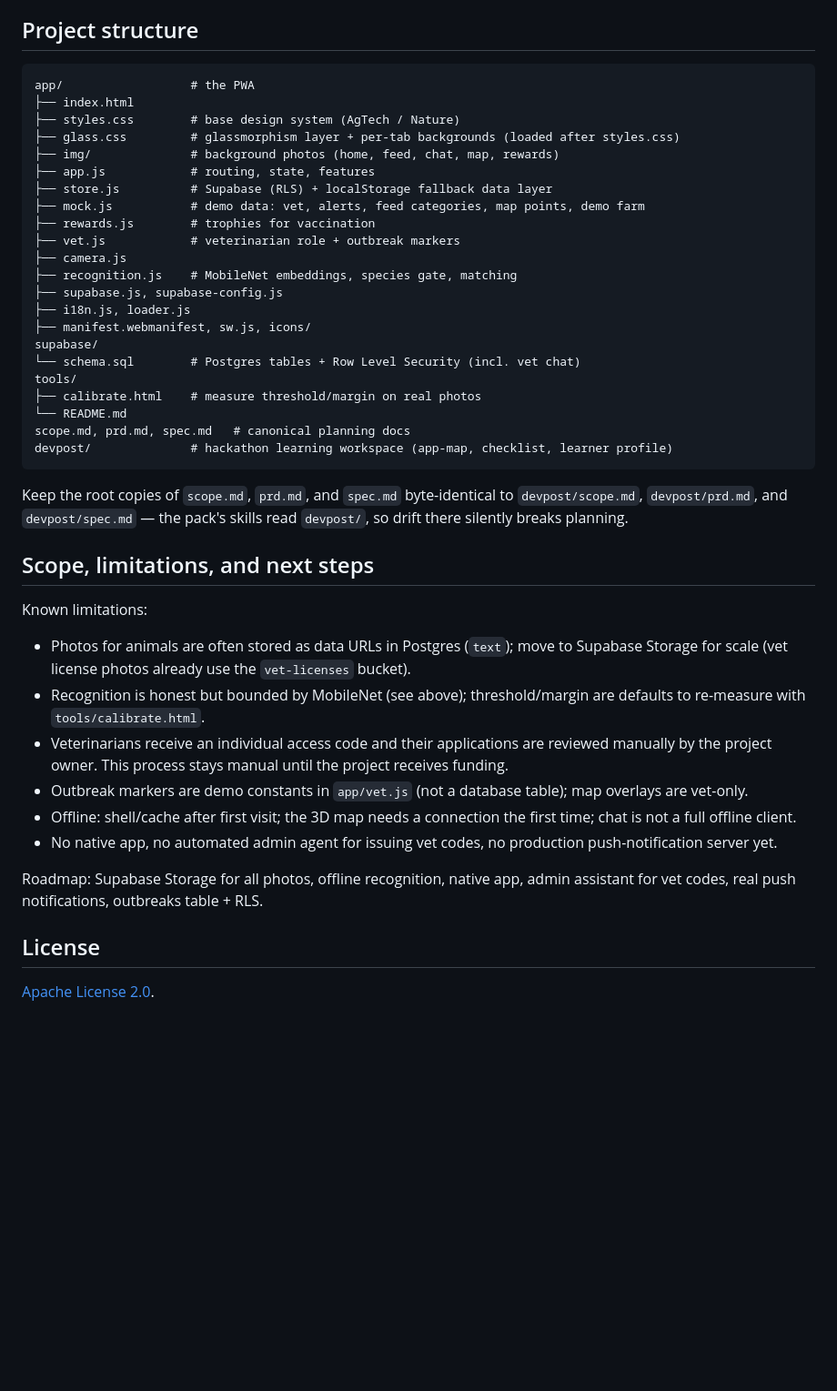
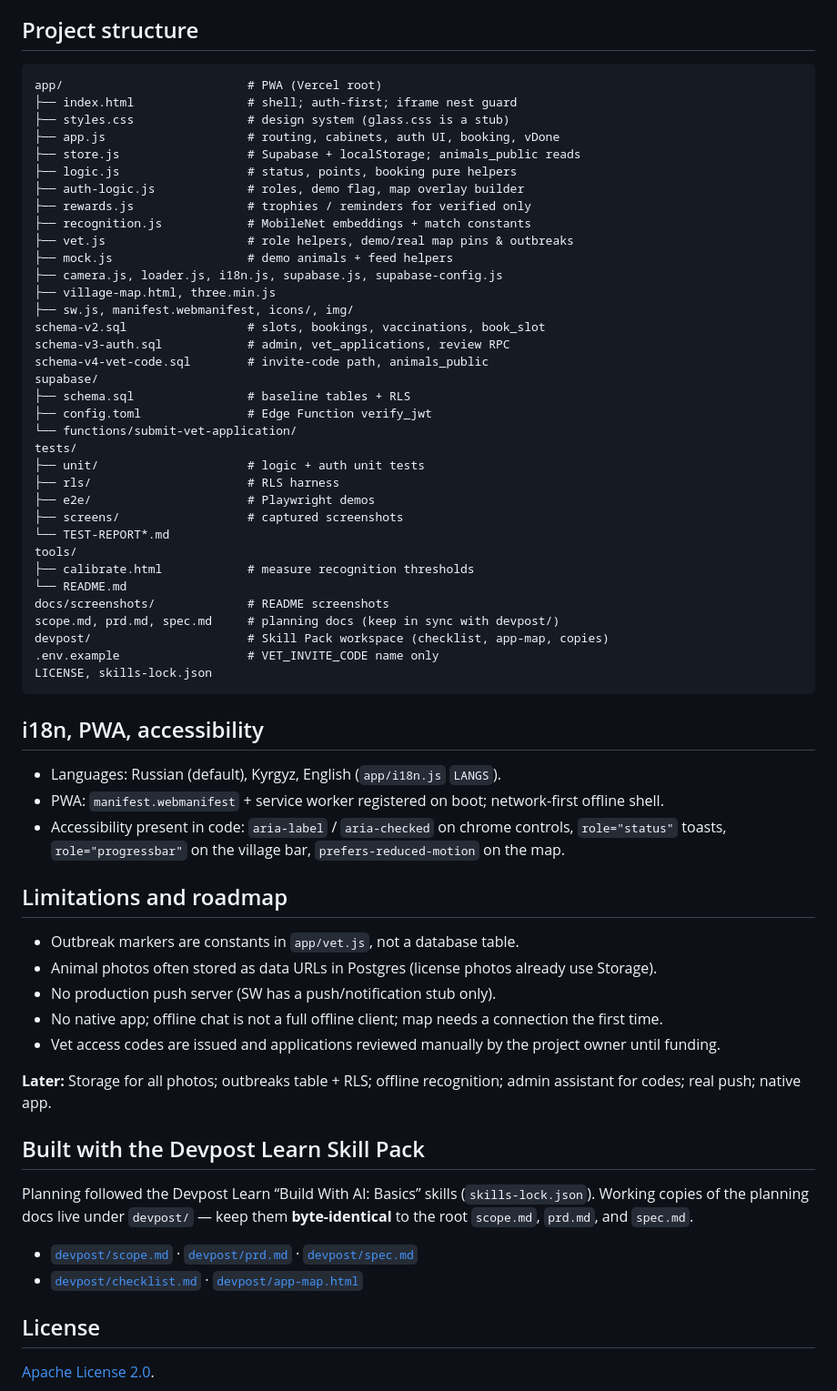
Before and after one commit to evaaliya/Build-with-AI-BASICS, a Markdown page: README.md, the part around one of its changes. Shown at 91% size. Drawn GitHub-style; blank space fills up the shorter version.

````diff
--- a/README.md
+++ b/README.md
@@ -117,44 +235,65 @@ To switch to a different village:
 ## Project structure
 
 ```
-app/                  # the PWA
-├── index.html
-├── styles.css        # base design system (AgTech / Nature)
-├── glass.css         # glassmorphism layer + per-tab backgrounds (loaded after styles.css)
-├── img/              # background photos (home, feed, chat, map, rewards)
-├── app.js            # routing, state, features
-├── store.js          # Supabase (RLS) + localStorage fallback data layer
-├── mock.js           # demo data: vet, alerts, feed categories, map points, demo farm
-├── rewards.js        # trophies for vaccination
-├── vet.js            # veterinarian role + outbreak markers
-├── camera.js
-├── recognition.js    # MobileNet embeddings, species gate, matching
-├── supabase.js, supabase-config.js
-├── i18n.js, loader.js
-├── manifest.webmanifest, sw.js, icons/
+app/                          # PWA (Vercel root)
+├── index.html                # shell; auth-first; iframe nest guard
+├── styles.css                # design system (glass.css is a stub)
+├── app.js                    # routing, cabinets, auth UI, booking, vDone
+├── store.js                  # Supabase + localStorage; animals_public reads
+├── logic.js                  # status, points, booking pure helpers
+├── auth-logic.js             # roles, demo flag, map overlay builder
+├── rewards.js                # trophies / reminders for verified only
+├── recognition.js            # MobileNet embeddings + match constants
+├── vet.js                    # role helpers, demo/real map pins & outbreaks
+├── mock.js                   # demo animals + feed helpers
+├── camera.js, loader.js, i18n.js, supabase.js, supabase-config.js
+├── village-map.html, three.min.js
+├── sw.js, manifest.webmanifest, icons/, img/
+schema-v2.sql                 # slots, bookings, vaccinations, book_slot
+schema-v3-auth.sql            # admin, vet_applications, review RPC
+schema-v4-vet-code.sql        # invite-code path, animals_public
 supabase/
-└── schema.sql        # Postgres tables + Row Level Security (incl. vet chat)
+├── schema.sql                # baseline tables + RLS
+├── config.toml               # Edge Function verify_jwt
+└── functions/submit-vet-application/
+tests/
+├── unit/                     # logic + auth unit tests
+├── rls/                      # RLS harness
+├── e2e/                      # Playwright demos
+├── screens/                  # captured screenshots
+└── TEST-REPORT*.md
 tools/
-├── calibrate.html    # measure threshold/margin on real photos
+├── calibrate.html            # measure recognition thresholds
 └── README.md
-scope.md, prd.md, spec.md   # canonical planning docs
-devpost/              # hackathon learning workspace (app-map, checklist, learner profile)
+docs/screenshots/             # README screenshots
+scope.md, prd.md, spec.md     # planning docs (keep in sync with devpost/)
+devpost/                      # Skill Pack workspace (checklist, app-map, copies)
+.env.example                  # VET_INVITE_CODE name only
+LICENSE, skills-lock.json
 ```
 
-Keep the root copies of `scope.md`, `prd.md`, and `spec.md` byte-identical to `devpost/scope.md`, `devpost/prd.md`, and `devpost/spec.md` — the pack's skills read `devpost/`, so drift there silently breaks planning.
+## i18n, PWA, accessibility
 
-## Scope, limitations, and next steps
+- Languages: Russian (default), Kyrgyz, English (`app/i18n.js` `LANGS`).
+- PWA: `manifest.webmanifest` + service worker registered on boot; network-first offline shell.
+- Accessibility present in code: `aria-label` / `aria-checked` on chrome controls, `role="status"` toasts, `role="progressbar"` on the village bar, `prefers-reduced-motion` on the map.
 
-Known limitations:
+## Limitations and roadmap
 
-- Photos for animals are often stored as data URLs in Postgres (`text`); move to Supabase Storage for scale (vet license photos already use the `vet-licenses` bucket).
-- Recognition is honest but bounded by MobileNet (see above); threshold/margin are defaults to re-measure with `tools/calibrate.html`.
-- Veterinarians receive an individual access code and their applications are reviewed manually by the project owner. This process stays manual until the project receives funding.
-- Outbreak markers are demo constants in `app/vet.js` (not a database table); map overlays are vet-only.
-- Offline: shell/cache after first visit; the 3D map needs a connection the first time; chat is not a full offline client.
-- No native app, no automated admin agent for issuing vet codes, no production push-notification server yet.
+- Outbreak markers are constants in `app/vet.js`, not a database table.
+- Animal photos often stored as data URLs in Postgres (license photos already use Storage).
+- No production push server (SW has a push/notification stub only).
+- No native app; offline chat is not a full offline client; map needs a connection the first time.
+- Vet access codes are issued and applications reviewed manually by the project owner until funding.
 
-Roadmap: Supabase Storage for all photos, offline recognition, native app, admin assistant for vet codes, real push notifications, outbreaks table + RLS.
+**Later:** Storage for all photos; outbreaks table + RLS; offline recognition; admin assistant for codes; real push; native app.
+
+## Built with the Devpost Learn Skill Pack
+
+Planning followed the Devpost Learn “Build With AI: Basics” skills (`skills-lock.json`). Working copies of the planning docs live under `devpost/` — keep them **byte-identical** to the root `scope.md`, `prd.md`, and `spec.md`.
+
+- [`devpost/scope.md`](devpost/scope.md) · [`devpost/prd.md`](devpost/prd.md) · [`devpost/spec.md`](devpost/spec.md)
+- [`devpost/checklist.md`](devpost/checklist.md) · [`devpost/app-map.html`](devpost/app-map.html)
 
 ## License
 
````
Also changed, not shown: other parts of README.md (+197 -79 lines), docs/screenshots/farmer-home.png (added), docs/screenshots/trophies.png (added), docs/screenshots/vet-map.png (added), 1 other file.
